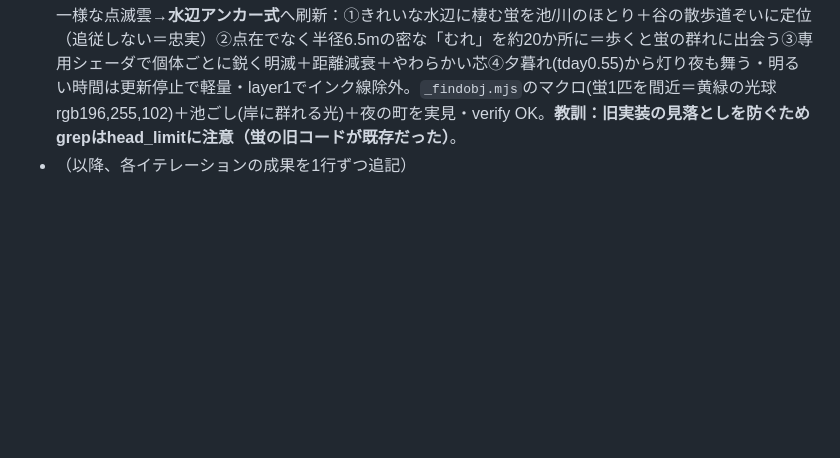
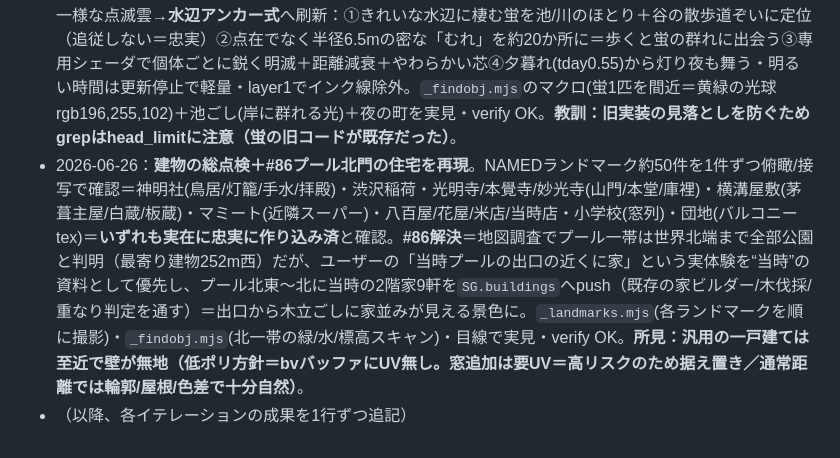
Before and after one commit to yuya591-ux/hitonatsu, a Markdown page: QUALITY_ROADMAP.md, the part around the change. GitHub-like rendering; blank space fills up the shorter version.

Commit message:
ロードマップ追記：建物の総点検（ランドマーク約50件）と#86北門住宅の再現を記録
Co-Authored-By: Claude Opus 4.8 <noreply@anthropic.com>

```diff
--- a/QUALITY_ROADMAP.md
+++ b/QUALITY_ROADMAP.md
@@ -234,4 +234,5 @@
 - 2026-06-25：**ローラーすべり台を長い蛇行＋乗れるように（ユーザー要望）**。①直線→**西の丘の上から大きく蛇行して下る全長約177mのS字**（CatmullRom曲線・弧長に比例したなめらかな降下＋地面まで支柱）。ローラー床/左右レール(赤青)/支柱/わきの登り階段を曲線に沿って生成しmergeで軽量(数ドロー)。②**乗って滑れる**＝てっぺん(塔の足元)で「すべりだいで すべる」→mode'sliding'で主人公が座って曲線上を重力加速で滑走(上限13m/s)、後方やや上の追従カメラ、下で立ち上がる。日記に「長いローラーすべり台をすべった」。検証`_slide.mjs`(真上で蛇行確認)＋`_slideride.mjs`(滑走の連続コマ＝主人公が床に座り曲線を下るのを確認)・verify OK。
 - 2026-06-26：**主観視点ツアーで遠景を批判的点検＝3つの不自然を発見・修正（ユーザー要望の継続改善）**。①**夏に季節外れの満開の桜**：三ツ池公園の桜並木(池のほとり/公園外周・実在の名所)が夏でも満開ピンク(0xf0b4cd)で、町なかに浮く不自然なピンクの塊に見えていた。桜は春の花＝夏は青々とした緑葉が忠実→夏色を緑(0x5f8c42)へ（**季節感の忠実性**＝春/秋の要素を夏に出さない原則）。②**蝶**：飴細工のような実在しないショッキングピンクを廃し、実在の夏の蝶(モンキ黄/モンシロ白/タテハ橙)へ。羽を内縁で開閉するV字＋細い胴＋わずかな透けで、平らな板でなくヒラヒラ舞う立体感・常に半開きで畳まれない。③**池の水面の縞模様**：広い池を浅い角度で見るとサイン波のさざ波がパースで潰れて規則的な横じま(コルゲート板)に見えた→カメラ距離でゆらぎを減衰(手前14〜62mだけ揺らす)＋位相を直交方向で歪ませ、中〜遠景は穏やかな水鏡に。プレイヤー目線の池ごしが自然に。`_tour.mjs`(8要所の俯瞰)＋`_closeup.mjs`(接写)＋`_findobj.mjs`(ピンクの正体をレイキャスト＋頂点色で特定)で実見・verify OK。**教訓：シーンはMath.randomで毎ロード配置が変わる＝スクショとレイキャストは同一ロード内で行う**。
 - 2026-06-26：**人気の夏ゲームを調査し「蛍」を忠実・美しく刷新（ノスタルジー要素の漏れ確認）**。ぼくのなつやすみ等を調査＝「蛍が舞う水辺」が田舎の夏の郷愁の核と確認。既存のエモ要素（蝉↔ヒグラシ/夕焼けチャイム/虹/入道雲/夕立/飛行機雲/夕餉の煙/風鈴/物干し/蚊取り線香/金魚すくい/星空・天の川/ひまわり/あさがお/あじさい/木漏れ日/水たまり）は網羅済みと確認。**唯一手薄だった蛍**を、プレイヤー追従の一様な点滅雲→**水辺アンカー式**へ刷新：①きれいな水辺に棲む蛍を池/川のほとり＋谷の散歩道ぞいに定位（追従しない＝忠実）②点在でなく半径6.5mの密な「むれ」を約20か所に＝歩くと蛍の群れに出会う③専用シェーダで個体ごとに鋭く明滅＋距離減衰＋やわらかい芯④夕暮れ(tday0.55)から灯り夜も舞う・明るい時間は更新停止で軽量・layer1でインク線除外。`_findobj.mjs`のマクロ(蛍1匹を間近＝黄緑の光球rgb196,255,102)＋池ごし(岸に群れる光)＋夜の町を実見・verify OK。**教訓：旧実装の見落としを防ぐためgrepはhead_limitに注意（蛍の旧コードが既存だった）**。
+- 2026-06-26：**建物の総点検＋#86プール北門の住宅を再現**。NAMEDランドマーク約50件を1件ずつ俯瞰/接写で確認＝神明社(鳥居/灯籠/手水/拝殿)・渋沢稲荷・光明寺/本覺寺/妙光寺(山門/本堂/庫裡)・横溝屋敷(茅葺主屋/白蔵/板蔵)・マミート(近隣スーパー)・八百屋/花屋/米店/当時店・小学校(窓列)・団地(バルコニーtex)＝**いずれも実在に忠実に作り込み済**と確認。**#86解決**＝地図調査でプール一帯は世界北端まで全部公園と判明（最寄り建物252m西）だが、ユーザーの「当時プールの出口の近くに家」という実体験を“当時”の資料として優先し、プール北東〜北に当時の2階家9軒を`SG.buildings`へpush（既存の家ビルダー/木伐採/重なり判定を通す）＝出口から木立ごしに家並みが見える景色に。`_landmarks.mjs`(各ランドマークを順に撮影)・`_findobj.mjs`(北一帯の緑/水/標高スキャン)・目線で実見・verify OK。**所見：汎用の一戸建ては至近で壁が無地（低ポリ方針＝bvバッファにUV無し。窓追加は要UV＝高リスクのため据え置き／通常距離では輪郭/屋根/色差で十分自然）**。
 - （以降、各イテレーションの成果を1行ずつ追記）
```
